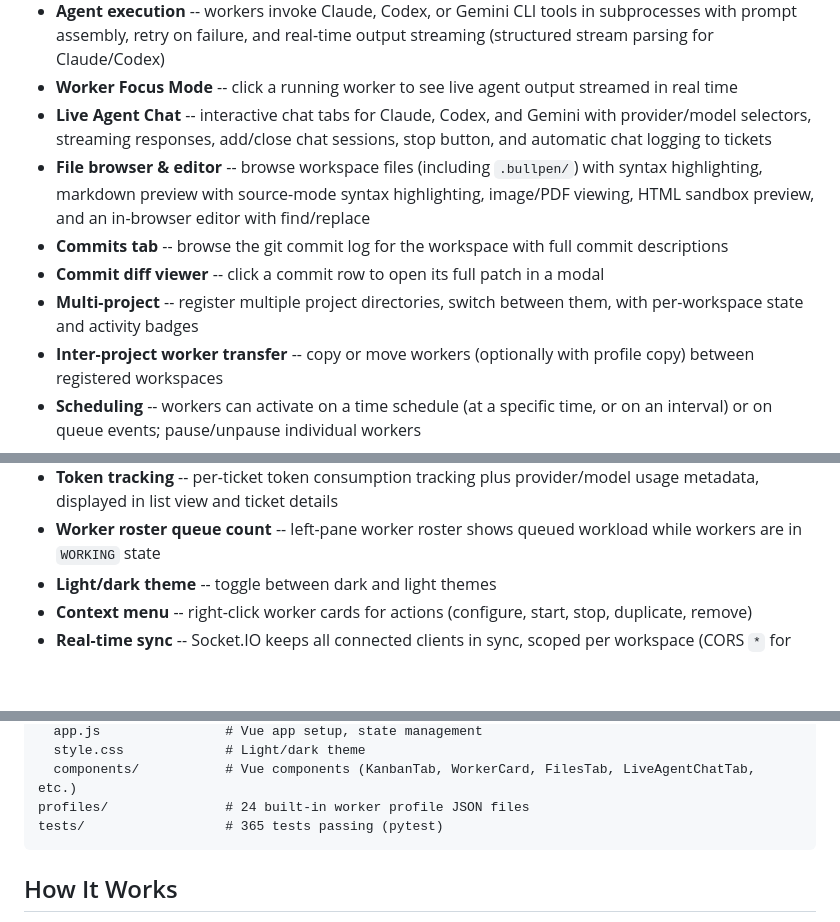
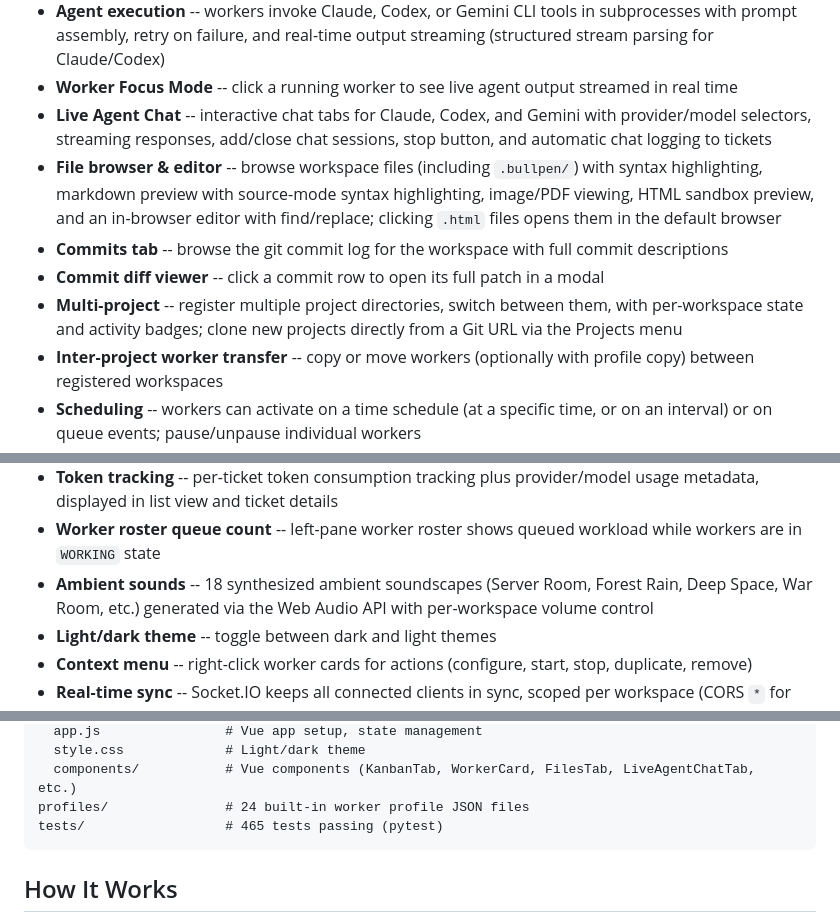
Before and after one commit to billroy/bullpen, a Markdown page: README.md, 3 parts joined by grey strips. Drawn GitHub-style; blank space fills up the shorter version.

Commit message:
bullpen: Update the README with all the changes since it was last updated, concentrating on functional updates [update-the-readme-with-all-the-changes-since-it-was-last-upd-Nthw]

````diff
--- a/README.md
+++ b/README.md
@@ -34,10 +34,10 @@ If you bind to a non-loopback host (for example `0.0.0.0`), Bullpen requires aut
 - **Agent execution** -- workers invoke Claude, Codex, or Gemini CLI tools in subprocesses with prompt assembly, retry on failure, and real-time output streaming (structured stream parsing for Claude/Codex)
 - **Worker Focus Mode** -- click a running worker to see live agent output streamed in real time
 - **Live Agent Chat** -- interactive chat tabs for Claude, Codex, and Gemini with provider/model selectors, streaming responses, add/close chat sessions, stop button, and automatic chat logging to tickets
-- **File browser & editor** -- browse workspace files (including `.bullpen/`) with syntax highlighting, markdown preview with source-mode syntax highlighting, image/PDF viewing, HTML sandbox preview, and an in-browser editor with find/replace
+- **File browser & editor** -- browse workspace files (including `.bullpen/`) with syntax highlighting, markdown preview with source-mode syntax highlighting, image/PDF viewing, HTML sandbox preview, and an in-browser editor with find/replace; clicking `.html` files opens them in the default browser
 - **Commits tab** -- browse the git commit log for the workspace with full commit descriptions
 - **Commit diff viewer** -- click a commit row to open its full patch in a modal
-- **Multi-project** -- register multiple project directories, switch between them, with per-workspace state and activity badges
+- **Multi-project** -- register multiple project directories, switch between them, with per-workspace state and activity badges; clone new projects directly from a Git URL via the Projects menu
 - **Inter-project worker transfer** -- copy or move workers (optionally with profile copy) between registered workspaces
 - **Scheduling** -- workers can activate on a time schedule (at a specific time, or on an interval) or on queue events; pause/unpause individual workers
 - **Auto-commit & auto-PR** -- optionally commit agent output on success and open a pull request automatically
@@ -48,6 +48,7 @@ If you bind to a non-loopback host (for example `0.0.0.0`), Bullpen requires aut
 - **Ticket editing** -- edit ticket title, tags, and description inline; Cmd+Enter to save
 - **Token tracking** -- per-ticket token consumption tracking plus provider/model usage metadata, displayed in list view and ticket details
 - **Worker roster queue count** -- left-pane worker roster shows queued workload while workers are in `WORKING` state
+- **Ambient sounds** -- 18 synthesized ambient soundscapes (Server Room, Forest Rain, Deep Space, War Room, etc.) generated via the Web Audio API with per-workspace volume control
 - **Light/dark theme** -- toggle between dark and light themes
 - **Context menu** -- right-click worker cards for actions (configure, start, stop, duplicate, remove)
 - **Real-time sync** -- Socket.IO keeps all connected clients in sync, scoped per workspace (CORS `*` for reverse-proxy compatibility)
@@ -88,7 +89,7 @@ static/
   style.css             # Light/dark theme
   components/           # Vue components (KanbanTab, WorkerCard, FilesTab, LiveAgentChatTab, etc.)
 profiles/               # 24 built-in worker profile JSON files
-tests/                  # 365 tests passing (pytest)
+tests/                  # 465 tests passing (pytest)
 ```
 
 ## How It Works
````
